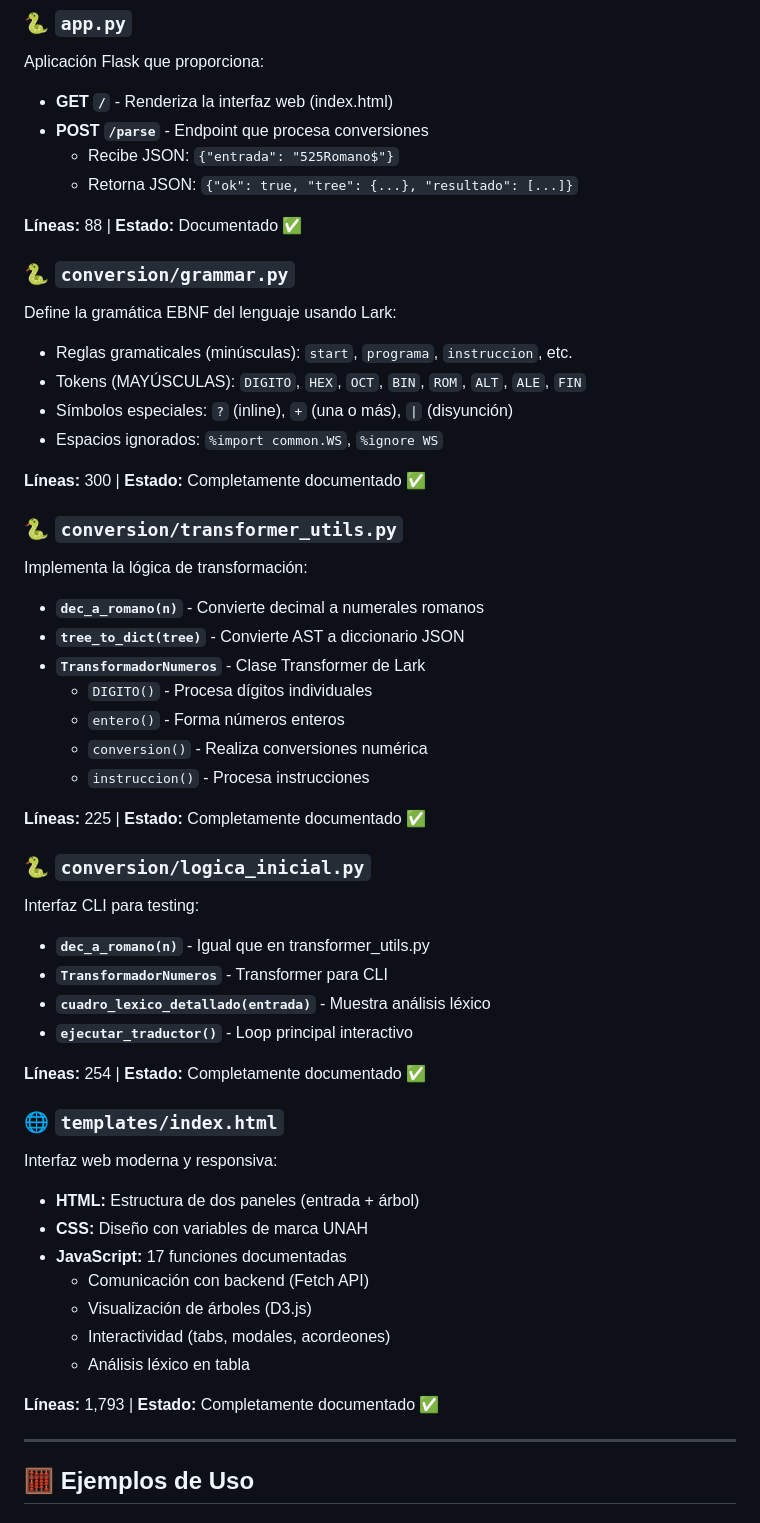
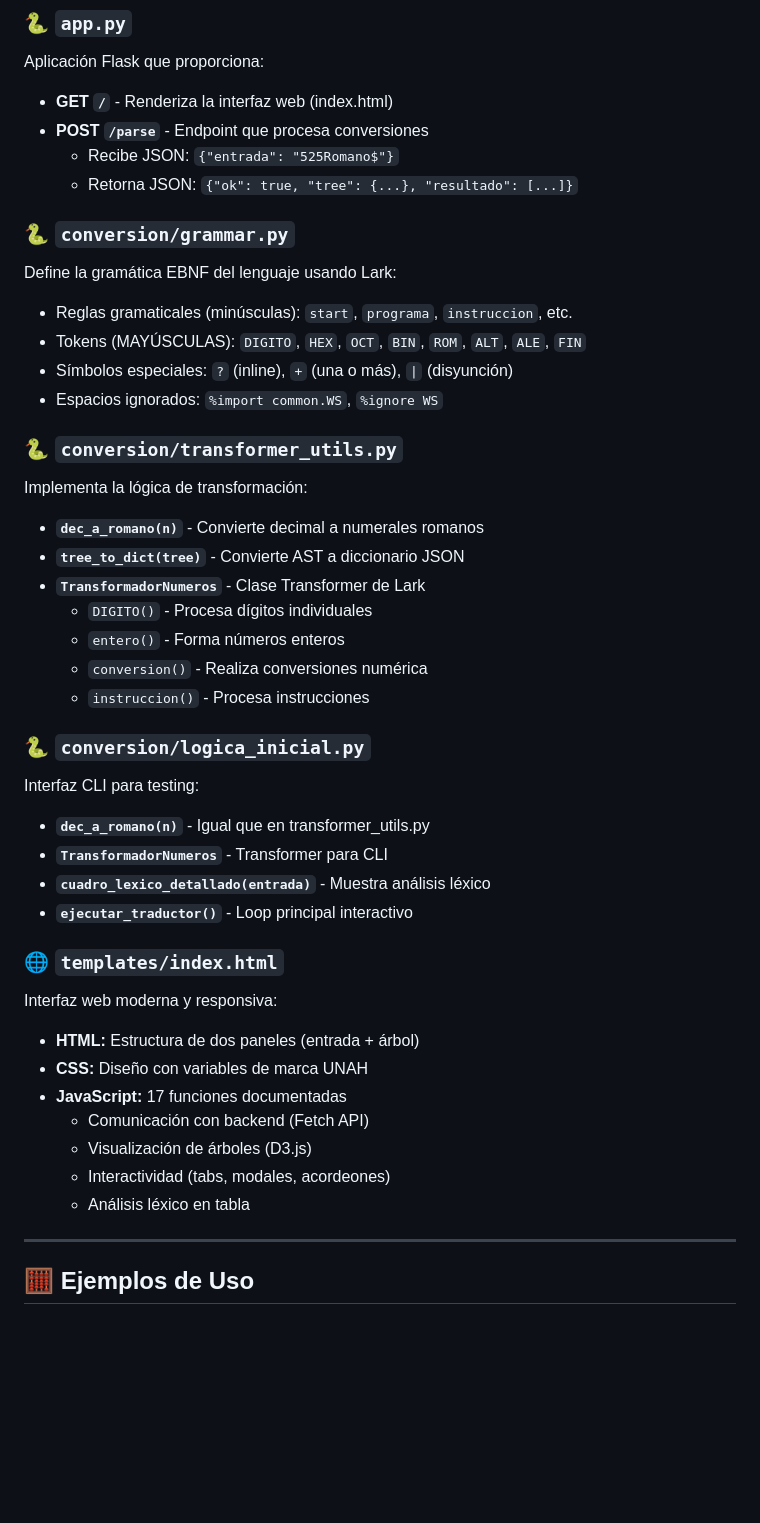
Before and after one commit to J0Ss3/Compiladores-Grupo-5-Proyecto-Final, a Markdown page: README.md, the part around the change. Rendered like a GitHub page; blank space fills up the shorter version.

Commit message:
Update README.md by removing line counts and status
Removed line counts and documentation status from sections.

```diff
--- a/README.md
+++ b/README.md
@@ -208,16 +208,12 @@ Aplicación Flask que proporciona:
   - Recibe JSON: `{"entrada": "525Romano$"}`
   - Retorna JSON: `{"ok": true, "tree": {...}, "resultado": [...]}`
 
-**Líneas:** 88 | **Estado:** Documentado ✅
-
 ### 🐍 `conversion/grammar.py`
 Define la gramática EBNF del lenguaje usando Lark:
 - Reglas gramaticales (minúsculas): `start`, `programa`, `instruccion`, etc.
 - Tokens (MAYÚSCULAS): `DIGITO`, `HEX`, `OCT`, `BIN`, `ROM`, `ALT`, `ALE`, `FIN`
 - Símbolos especiales: `?` (inline), `+` (una o más), `|` (disyunción)
 - Espacios ignorados: `%import common.WS`, `%ignore WS`
-
-**Líneas:** 300 | **Estado:** Completamente documentado ✅
 
 ### 🐍 `conversion/transformer_utils.py`
 Implementa la lógica de transformación:
@@ -229,16 +225,12 @@ Implementa la lógica de transformación:
   - `conversion()` - Realiza conversiones numérica
   - `instruccion()` - Procesa instrucciones
 
-**Líneas:** 225 | **Estado:** Completamente documentado ✅
-
 ### 🐍 `conversion/logica_inicial.py`
 Interfaz CLI para testing:
 - **`dec_a_romano(n)`** - Igual que en transformer_utils.py
 - **`TransformadorNumeros`** - Transformer para CLI
 - **`cuadro_lexico_detallado(entrada)`** - Muestra análisis léxico
 - **`ejecutar_traductor()`** - Loop principal interactivo
-
-**Líneas:** 254 | **Estado:** Completamente documentado ✅
 
 ### 🌐 `templates/index.html`
 Interfaz web moderna y responsiva:
@@ -249,8 +241,6 @@ Interfaz web moderna y responsiva:
   - Visualización de árboles (D3.js)
   - Interactividad (tabs, modales, acordeones)
   - Análisis léxico en tabla
-
-**Líneas:** 1,793 | **Estado:** Completamente documentado ✅
 
 ---
 
```
